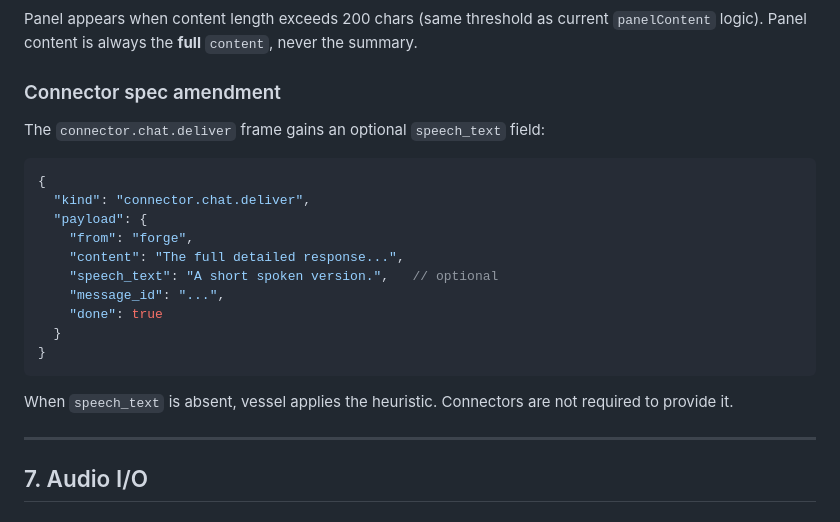
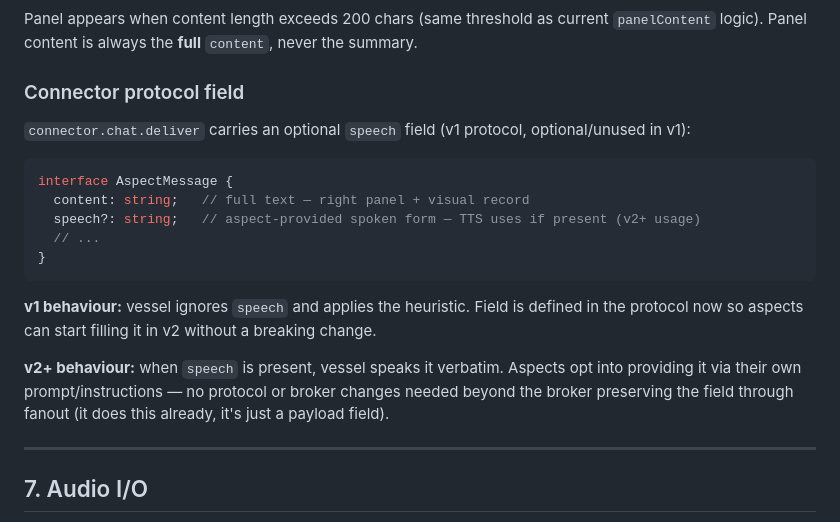
Before and after one commit to CarriedWorldUniverse/vessel, a Markdown page: docs/2026-05-06-vessel-stt-tts-spec.md, the part around the change. Rendered like a GitHub page.

Commit message:
docs: rename speech_text → speech, clarify v1 heuristic vs v2 aspect-provided
speech field is defined in protocol now (additive, no breaking change) but
vessel ignores it in v1 and applies length heuristic. Aspects opt into
providing it in v2+ via their own instructions; broker preserves it through
fanout without special handling.

Co-Authored-By: Claude Sonnet 4.6 <noreply@anthropic.com>

````diff
--- a/docs/2026-05-06-vessel-stt-tts-spec.md
+++ b/docs/2026-05-06-vessel-stt-tts-spec.md
@@ -175,24 +175,21 @@ backend response text
 
 Panel appears when content length exceeds 200 chars (same threshold as current `panelContent` logic). Panel content is always the **full** `content`, never the summary.
 
-### Connector spec amendment
+### Connector protocol field
 
-The `connector.chat.deliver` frame gains an optional `speech_text` field:
+`connector.chat.deliver` carries an optional `speech` field (v1 protocol, optional/unused in v1):
 
-```json
-{
-  "kind": "connector.chat.deliver",
-  "payload": {
-    "from": "forge",
-    "content": "The full detailed response...",
-    "speech_text": "A short spoken version.",   // optional
-    "message_id": "...",
-    "done": true
-  }
+```typescript
+interface AspectMessage {
+  content: string;   // full text — right panel + visual record
+  speech?: string;   // aspect-provided spoken form — TTS uses if present (v2+ usage)
+  // ...
 }
 ```
 
-When `speech_text` is absent, vessel applies the heuristic. Connectors are not required to provide it.
+**v1 behaviour:** vessel ignores `speech` and applies the heuristic. Field is defined in the protocol now so aspects can start filling it in v2 without a breaking change.
+
+**v2+ behaviour:** when `speech` is present, vessel speaks it verbatim. Aspects opt into providing it via their own prompt/instructions — no protocol or broker changes needed beyond the broker preserving the field through fanout (it does this already, it's just a payload field).
 
 ---
 
````
